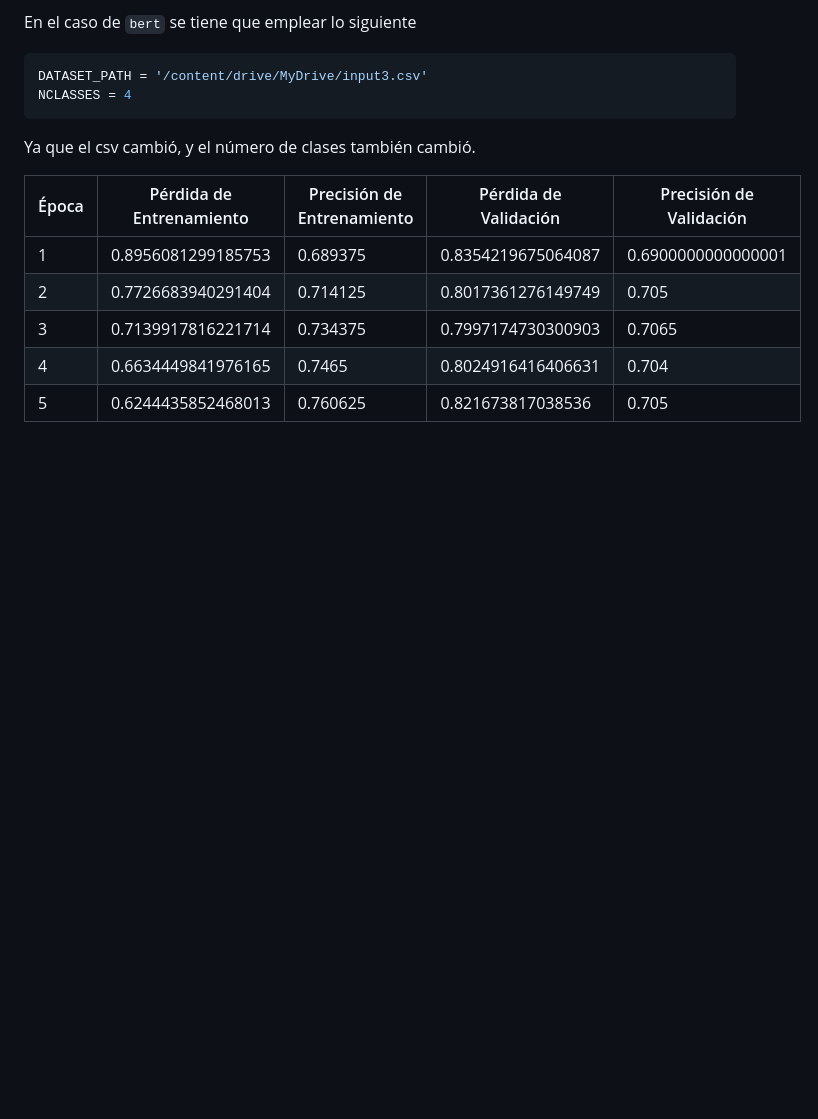
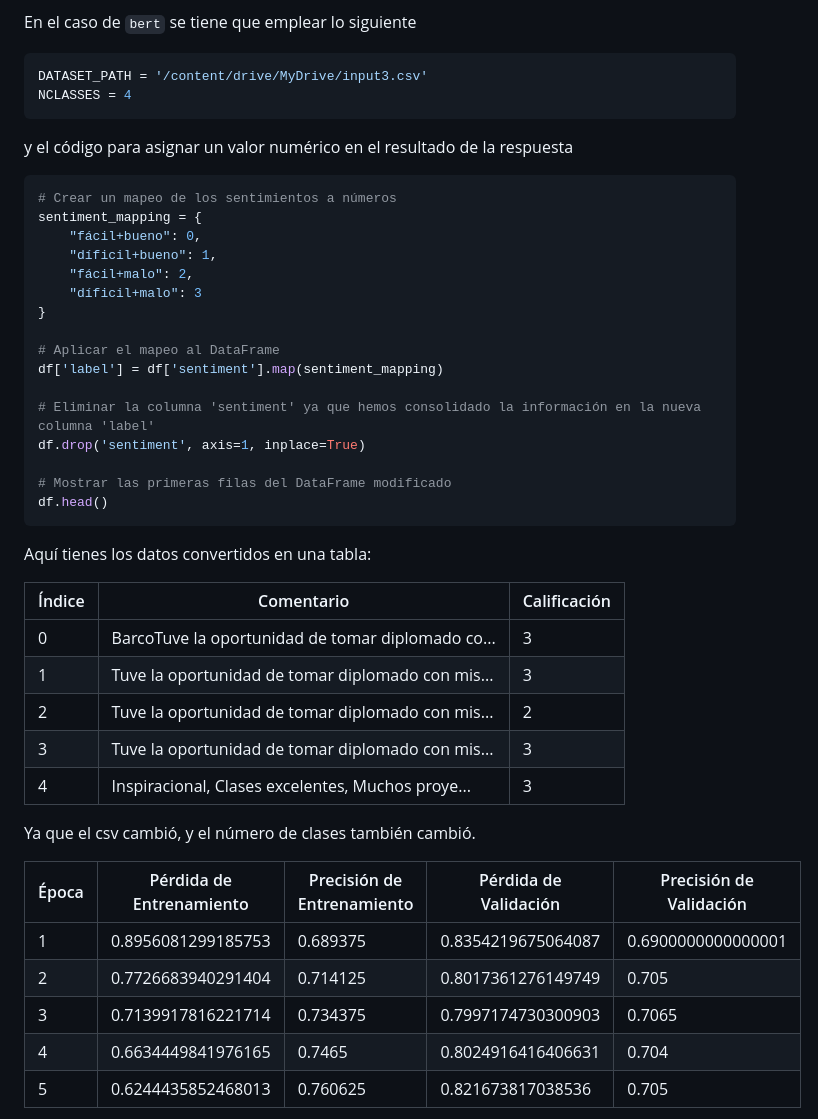
Before and after one commit to EzioFenix/Proyecto_final_analisis_de_texto, a Markdown page: README.md, the part around the change printed below. Drawn GitHub-style; blank space fills up the shorter version.

Commit message:
finalizado
finalizado

````diff
--- a/README.md
+++ b/README.md
@@ -457,6 +457,37 @@ DATASET_PATH = '/content/drive/MyDrive/input3.csv'
 NCLASSES = 4
 ```
 
+y el código para asignar un valor numérico en el resultado de la respuesta
+
+```python
+# Crear un mapeo de los sentimientos a números
+sentiment_mapping = {
+    "fácil+bueno": 0,
+    "díficil+bueno": 1,
+    "fácil+malo": 2,
+    "díficil+malo": 3
+}
+
+# Aplicar el mapeo al DataFrame
+df['label'] = df['sentiment'].map(sentiment_mapping)
+
+# Eliminar la columna 'sentiment' ya que hemos consolidado la información en la nueva columna 'label'
+df.drop('sentiment', axis=1, inplace=True)
+
+# Mostrar las primeras filas del DataFrame modificado
+df.head()
+```
+
+Aquí tienes los datos convertidos en una tabla:
+
+| Índice | Comentario                                        | Calificación |
+| ------ | ------------------------------------------------- | ------------ |
+| 0      | BarcoTuve la oportunidad de tomar diplomado co... | 3            |
+| 1      | Tuve la oportunidad de tomar diplomado con mis... | 3            |
+| 2      | Tuve la oportunidad de tomar diplomado con mis... | 2            |
+| 3      | Tuve la oportunidad de tomar diplomado con mis... | 3            |
+| 4      | Inspiracional, Clases excelentes, Muchos proye... | 3            |
+
 
 
 Ya que el csv cambió, y el número de clases también cambió.
````
Also changed, not shown: other parts of README.md (+12 -0 lines), assets/resultado4-1.png (added), 2 other files.
